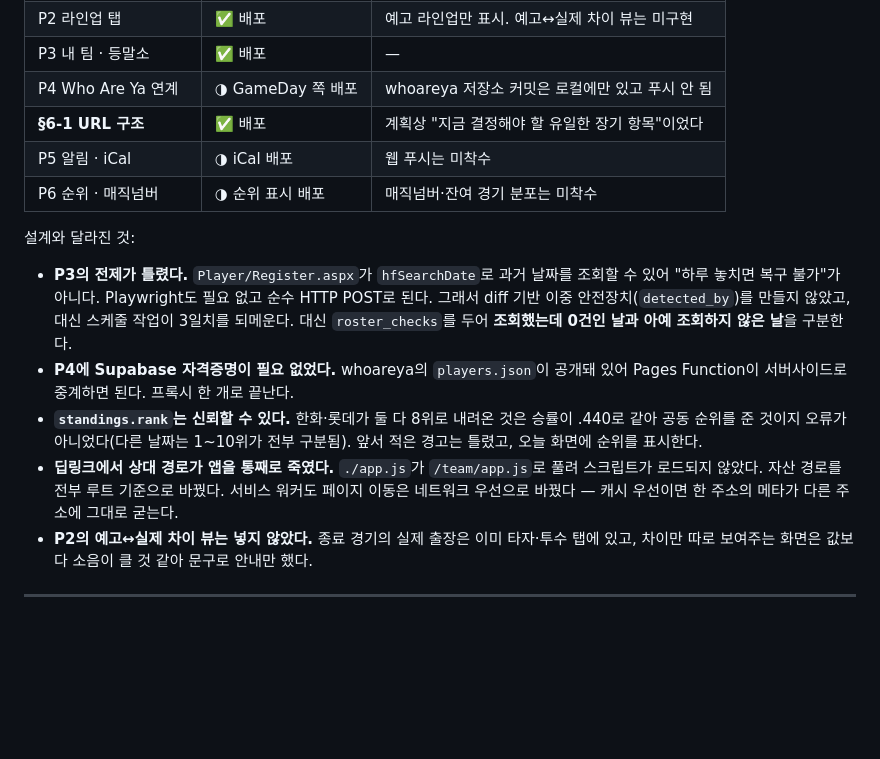
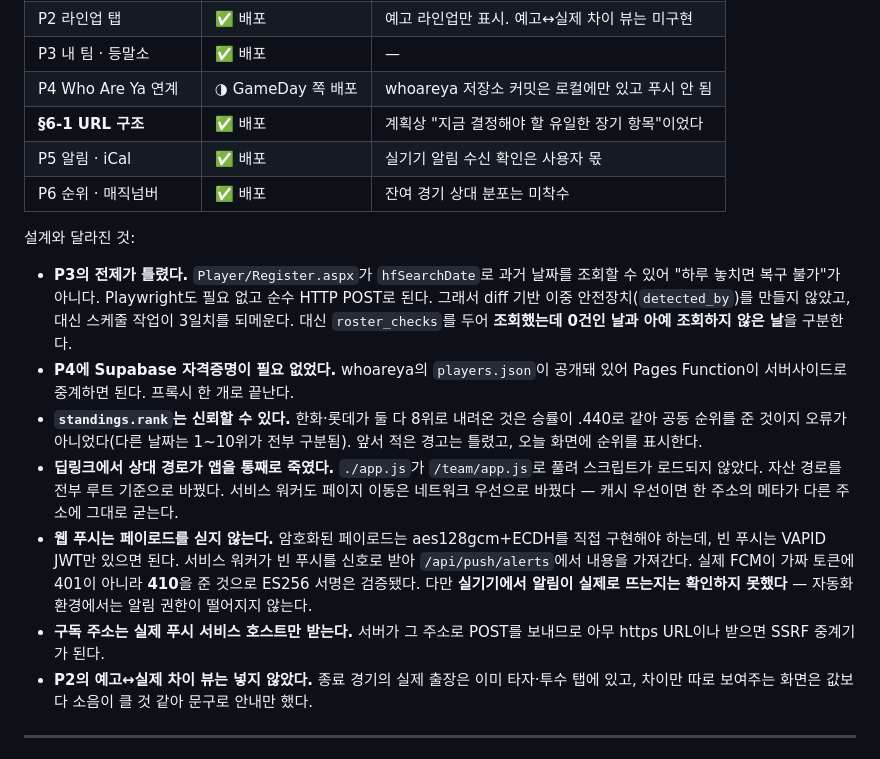
Before and after one commit to ChangH2e2/kbo-auto-calendar, a Markdown page: docs/ROADMAP_V2.md, the part around the change. Drawn GitHub-style; blank space fills up the shorter version.

Commit message:
docs: record web push and magic number

```diff
--- a/docs/ROADMAP_V2.md
+++ b/docs/ROADMAP_V2.md
@@ -15,8 +15,8 @@
 | P3 내 팀 · 등말소 | ✅ 배포 | — |
 | P4 Who Are Ya 연계 | ◑ GameDay 쪽 배포 | whoareya 저장소 커밋은 로컬에만 있고 푸시 안 됨 |
 | **§6-1 URL 구조** | ✅ 배포 | 계획상 "지금 결정해야 할 유일한 장기 항목"이었다 |
-| P5 알림 · iCal | ◑ iCal 배포 | 웹 푸시는 미착수 |
-| P6 순위 · 매직넘버 | ◑ 순위 표시 배포 | 매직넘버·잔여 경기 분포는 미착수 |
+| P5 알림 · iCal | ✅ 배포 | 실기기 알림 수신 확인은 사용자 몫 |
+| P6 순위 · 매직넘버 | ✅ 배포 | 잔여 경기 상대 분포는 미착수 |
 
 설계와 달라진 것:
 
@@ -32,6 +32,12 @@
 - **딥링크에서 상대 경로가 앱을 통째로 죽였다.** `./app.js`가 `/team/app.js`로 풀려 스크립트가
   로드되지 않았다. 자산 경로를 전부 루트 기준으로 바꿨다. 서비스 워커도 페이지 이동은 네트워크 우선으로
   바꿨다 — 캐시 우선이면 한 주소의 메타가 다른 주소에 그대로 굳는다.
+- **웹 푸시는 페이로드를 싣지 않는다.** 암호화된 페이로드는 aes128gcm+ECDH를 직접 구현해야 하는데,
+  빈 푸시는 VAPID JWT만 있으면 된다. 서비스 워커가 빈 푸시를 신호로 받아 `/api/push/alerts`에서
+  내용을 가져간다. 실제 FCM이 가짜 토큰에 401이 아니라 **410**을 준 것으로 ES256 서명은 검증됐다.
+  다만 **실기기에서 알림이 실제로 뜨는지는 확인하지 못했다** — 자동화 환경에서는 알림 권한이 떨어지지 않는다.
+- **구독 주소는 실제 푸시 서비스 호스트만 받는다.** 서버가 그 주소로 POST를 보내므로
+  아무 https URL이나 받으면 SSRF 중계기가 된다.
 - **P2의 예고↔실제 차이 뷰는 넣지 않았다.** 종료 경기의 실제 출장은 이미 타자·투수 탭에 있고,
   차이만 따로 보여주는 화면은 값보다 소음이 클 것 같아 문구로 안내만 했다.
 
```
